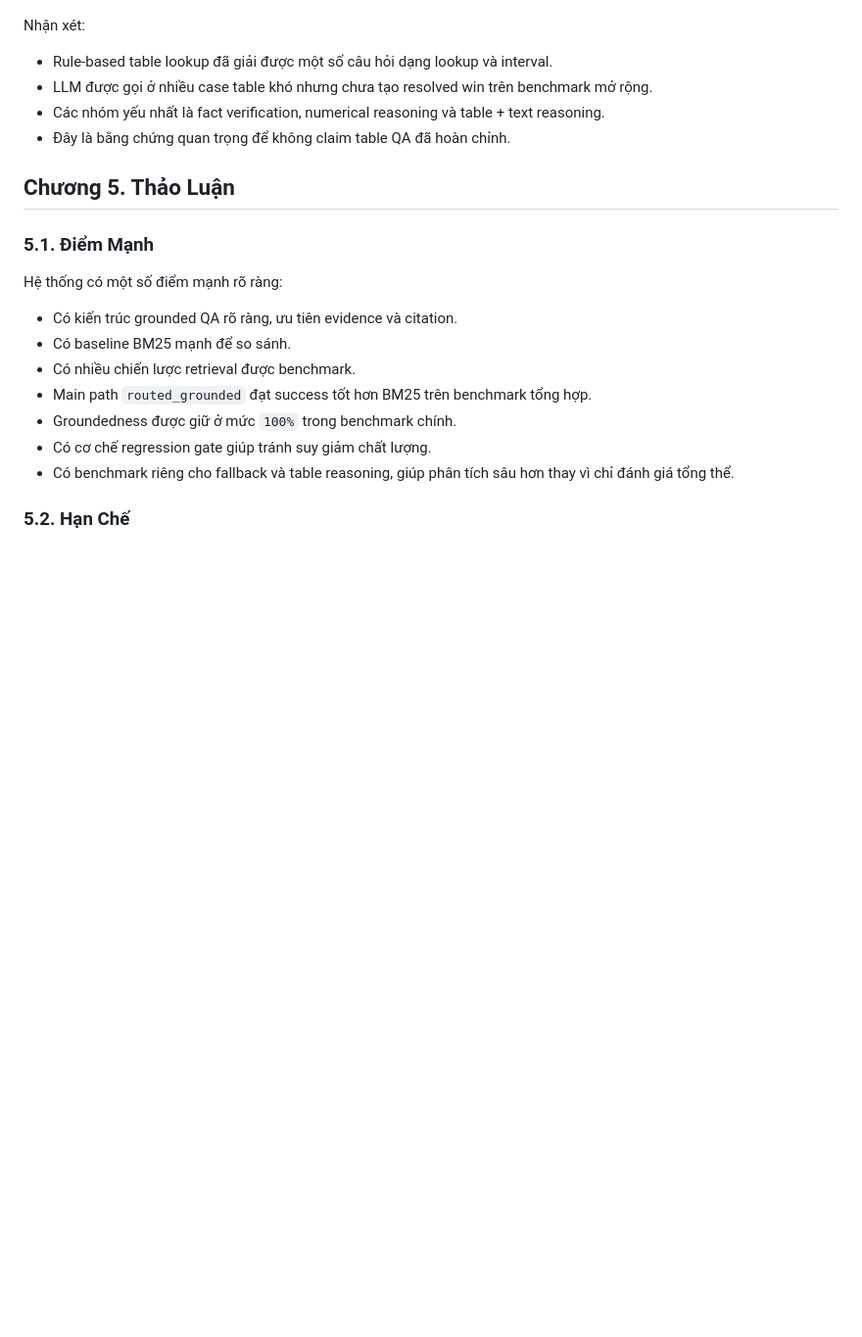
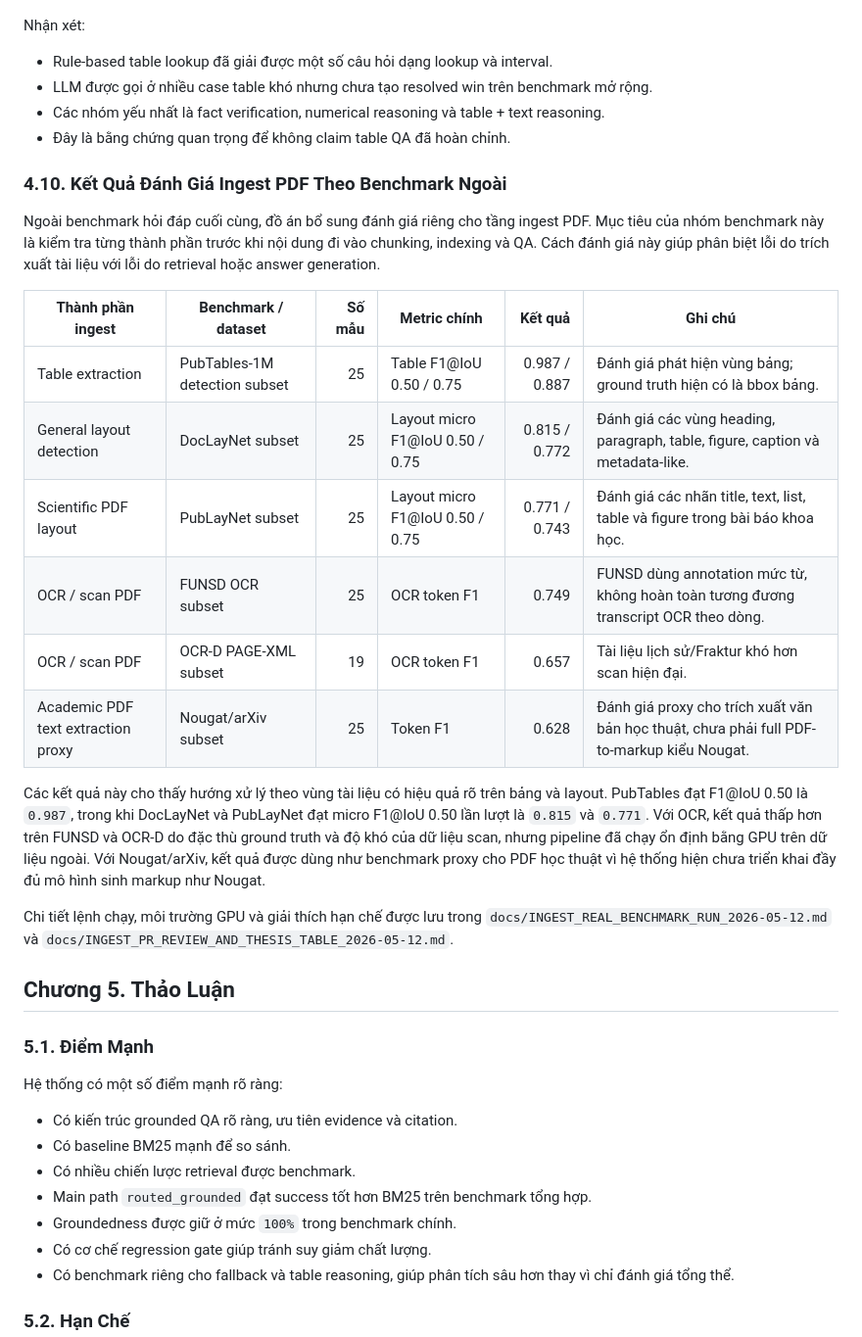
Before and after one commit to NguyenKieuOanh-20225899/BOXTALK, a Markdown page: docs/BAO_CAO_DO_AN_QA_OVER_PDF.md, the part around the change. Shown at 98% size. Rendered like a GitHub page; blank space fills up the shorter version.

Commit message:
docs: add ingest benchmark thesis results

```diff
--- a/docs/BAO_CAO_DO_AN_QA_OVER_PDF.md
+++ b/docs/BAO_CAO_DO_AN_QA_OVER_PDF.md
@@ -422,6 +422,23 @@ Nhận xét:
 - Các nhóm yếu nhất là fact verification, numerical reasoning và table + text reasoning.
 - Đây là bằng chứng quan trọng để không claim table QA đã hoàn chỉnh.
 
+### 4.10. Kết Quả Đánh Giá Ingest PDF Theo Benchmark Ngoài
+
+Ngoài benchmark hỏi đáp cuối cùng, đồ án bổ sung đánh giá riêng cho tầng ingest PDF. Mục tiêu của nhóm benchmark này là kiểm tra từng thành phần trước khi nội dung đi vào chunking, indexing và QA. Cách đánh giá này giúp phân biệt lỗi do trích xuất tài liệu với lỗi do retrieval hoặc answer generation.
+
+| Thành phần ingest | Benchmark / dataset | Số mẫu | Metric chính | Kết quả | Ghi chú |
+|---|---|---:|---|---:|---|
+| Table extraction | PubTables-1M detection subset | 25 | Table F1@IoU 0.50 / 0.75 | 0.987 / 0.887 | Đánh giá phát hiện vùng bảng; ground truth hiện có là bbox bảng. |
+| General layout detection | DocLayNet subset | 25 | Layout micro F1@IoU 0.50 / 0.75 | 0.815 / 0.772 | Đánh giá các vùng heading, paragraph, table, figure, caption và metadata-like. |
+| Scientific PDF layout | PubLayNet subset | 25 | Layout micro F1@IoU 0.50 / 0.75 | 0.771 / 0.743 | Đánh giá các nhãn title, text, list, table và figure trong bài báo khoa học. |
+| OCR / scan PDF | FUNSD OCR subset | 25 | OCR token F1 | 0.749 | FUNSD dùng annotation mức từ, không hoàn toàn tương đương transcript OCR theo dòng. |
+| OCR / scan PDF | OCR-D PAGE-XML subset | 19 | OCR token F1 | 0.657 | Tài liệu lịch sử/Fraktur khó hơn scan hiện đại. |
+| Academic PDF text extraction proxy | Nougat/arXiv subset | 25 | Token F1 | 0.628 | Đánh giá proxy cho trích xuất văn bản học thuật, chưa phải full PDF-to-markup kiểu Nougat. |
+
+Các kết quả này cho thấy hướng xử lý theo vùng tài liệu có hiệu quả rõ trên bảng và layout. PubTables đạt F1@IoU 0.50 là `0.987`, trong khi DocLayNet và PubLayNet đạt micro F1@IoU 0.50 lần lượt là `0.815` và `0.771`. Với OCR, kết quả thấp hơn trên FUNSD và OCR-D do đặc thù ground truth và độ khó của dữ liệu scan, nhưng pipeline đã chạy ổn định bằng GPU trên dữ liệu ngoài. Với Nougat/arXiv, kết quả được dùng như benchmark proxy cho PDF học thuật vì hệ thống hiện chưa triển khai đầy đủ mô hình sinh markup như Nougat.
+
+Chi tiết lệnh chạy, môi trường GPU và giải thích hạn chế được lưu trong `docs/INGEST_REAL_BENCHMARK_RUN_2026-05-12.md` và `docs/INGEST_PR_REVIEW_AND_THESIS_TABLE_2026-05-12.md`.
+
 ## Chương 5. Thảo Luận
 
 ### 5.1. Điểm Mạnh
```
Also changed, not shown: docs/THESIS_READINESS_REPORT.md (+7 -0 lines).
